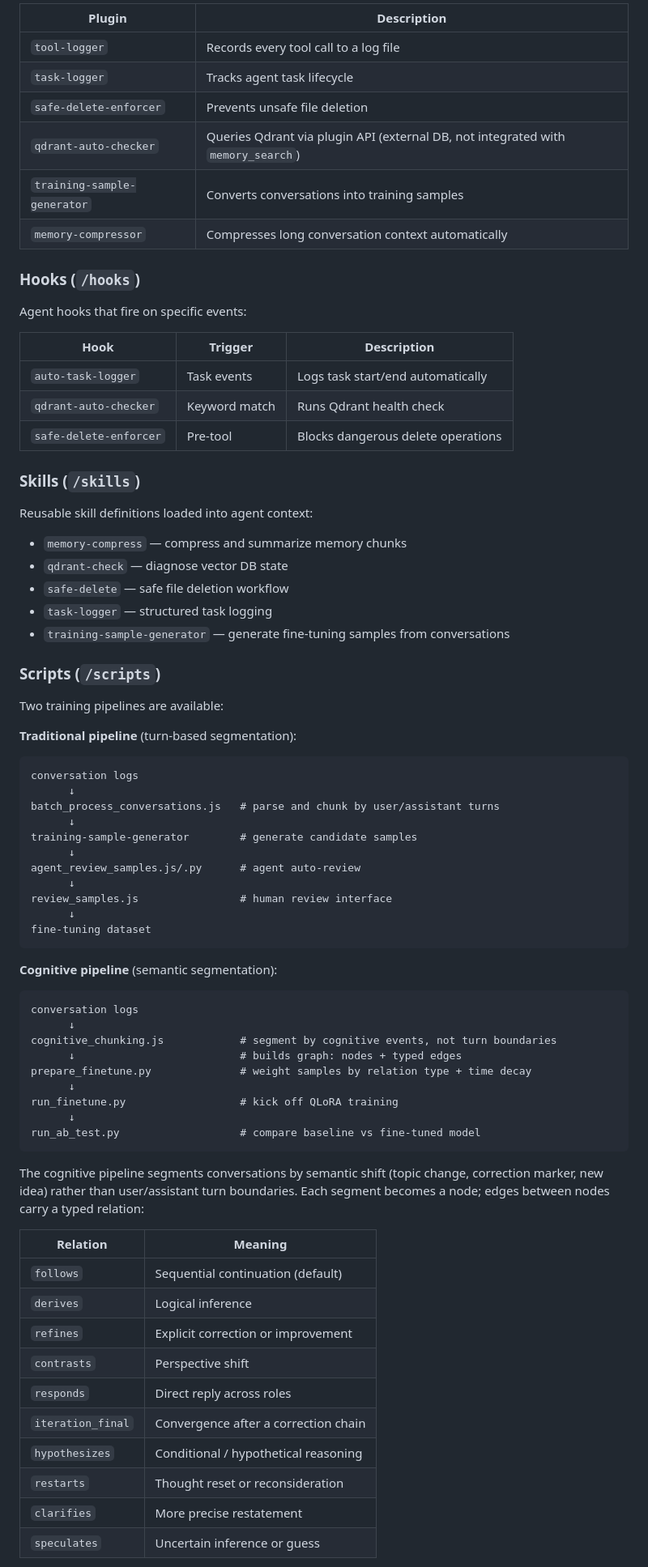
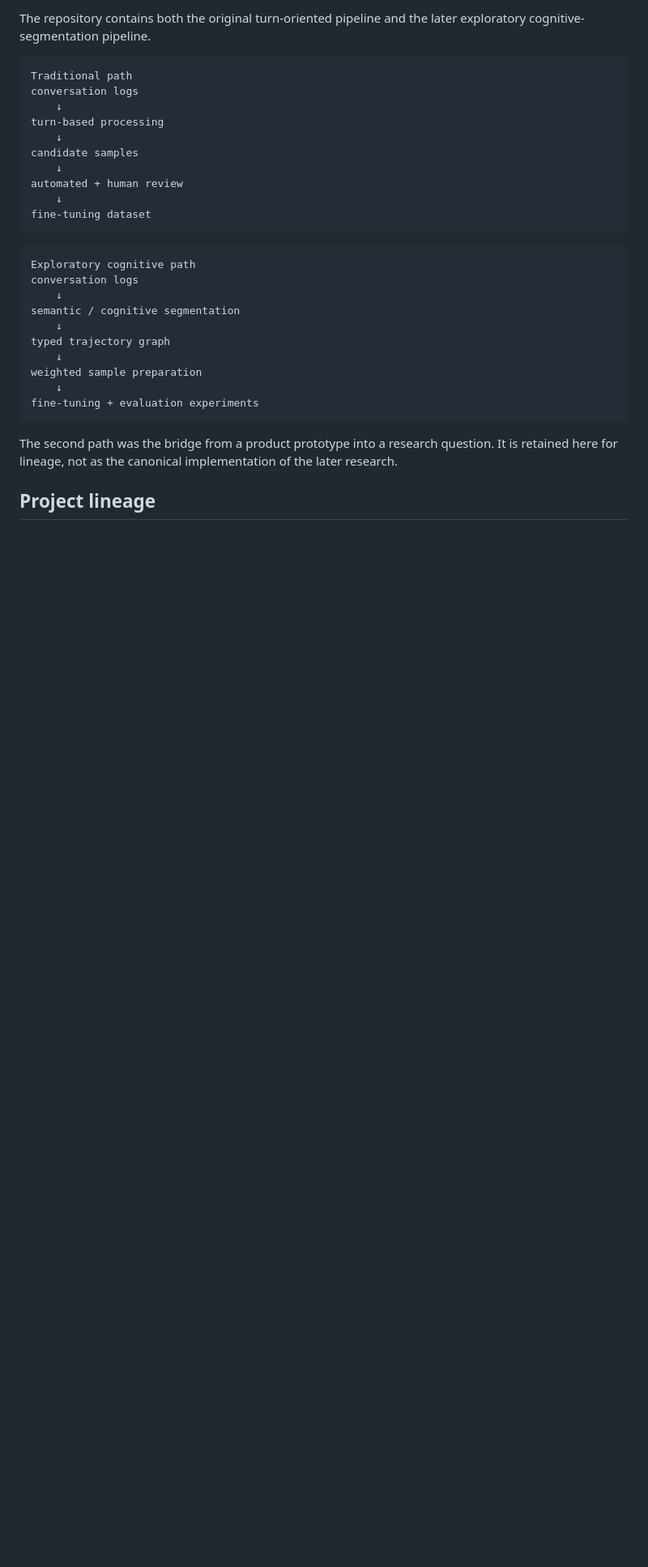
Before and after one commit to vanessa49/personal-ai-agent-lab, a Markdown page: README.md, the part around one of its changes. Shown at 81% size. Rendered like a GitHub page; blank space fills up the shorter version.

````diff
--- a/README.md
+++ b/README.md
@@ -77,77 +58,33 @@ Extend the OpenClaw agent runtime with custom behaviors:
 
-| Plugin | Description |
-|---|---|
-| `tool-logger` | Records every tool call to a log file |
-| `task-logger` | Tracks agent task lifecycle |
-| `safe-delete-enforcer` | Prevents unsafe file deletion |
-| `qdrant-auto-checker` | Queries Qdrant via plugin API (external DB, not integrated with `memory_search`) |
-| `training-sample-generator` | Converts conversations into training samples |
-| `memory-compressor` | Compresses long conversation context automatically |
+The repository contains both the original turn-oriented pipeline and the later exploratory cognitive-segmentation pipeline.
 
-### Hooks (`/hooks`)
-
-Agent hooks that fire on specific events:
-
-| Hook | Trigger | Description |
-|---|---|---|
-| `auto-task-logger` | Task events | Logs task start/end automatically |
-| `qdrant-auto-checker` | Keyword match | Runs Qdrant health check |
-| `safe-delete-enforcer` | Pre-tool | Blocks dangerous delete operations |
-
-### Skills (`/skills`)
-
-Reusable skill definitions loaded into agent context:
-
-- `memory-compress` — compress and summarize memory chunks
-- `qdrant-check` — diagnose vector DB state
-- `safe-delete` — safe file deletion workflow
-- `task-logger` — structured task logging
-- `training-sample-generator` — generate fine-tuning samples from conversations
-
-### Scripts (`/scripts`)
-
-Two training pipelines are available:
-
-**Traditional pipeline** (turn-based segmentation):
-```
+```text
+Traditional path
 conversation logs
-      ↓
-batch_process_conversations.js   # parse and chunk by user/assistant turns
-      ↓
-training-sample-generator        # generate candidate samples
-      ↓
-agent_review_samples.js/.py      # agent auto-review
-      ↓
-review_samples.js                # human review interface
-      ↓
+    ↓
+turn-based processing
+    ↓
+candidate samples
+    ↓
+automated + human review
+    ↓
 fine-tuning dataset
 ```
 
-**Cognitive pipeline** (semantic segmentation):
-```
+```text
+Exploratory cognitive path
 conversation logs
-      ↓
-cognitive_chunking.js            # segment by cognitive events, not turn boundaries
-      ↓                          # builds graph: nodes + typed edges
-prepare_finetune.py              # weight samples by relation type + time decay
-      ↓
-run_finetune.py                  # kick off QLoRA training
-      ↓
-run_ab_test.py                   # compare baseline vs fine-tuned model
+    ↓
+semantic / cognitive segmentation
+    ↓
+typed trajectory graph
+    ↓
+weighted sample preparation
+    ↓
+fine-tuning + evaluation experiments
 ```
 
-The cognitive pipeline segments conversations by semantic shift (topic change, correction marker, new idea) rather than user/assistant turn boundaries. Each segment becomes a node; edges between nodes carry a typed relation:
+The second path was the bridge from a product prototype into a research question. It is retained here for lineage, not as the canonical implementation of the later research.
 
-| Relation | Meaning |
-|---|---|
-| `follows` | Sequential continuation (default) |
-| `derives` | Logical inference |
-| `refines` | Explicit correction or improvement |
-| `contrasts` | Perspective shift |
-| `responds` | Direct reply across roles |
-| `iteration_final` | Convergence after a correction chain |
-| `hypothesizes` | Conditional / hypothetical reasoning |
-| `restarts` | Thought reset or reconsideration |
-| `clarifies` | More precise restatement |
-| `speculates` | Uncertain inference or guess |
+## Project lineage
 
````
Also changed, not shown: other parts of README.md (+61 -204 lines).
